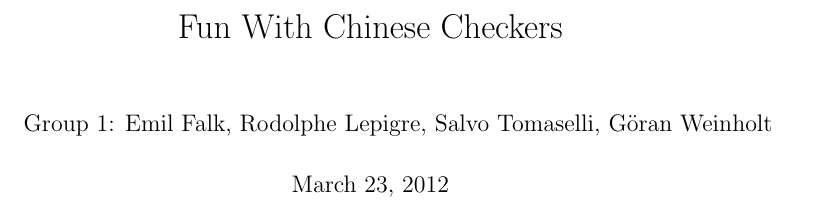
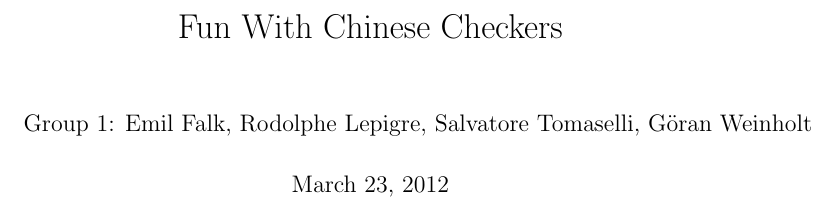
Before and after one commit to rlepigre/tin171, a LaTeX document (pre-proposal/group1ProjectPreProposal.tex): part of page 1 of 8, cut so that both start at the same text. Compiled offline with pdfLaTeX.

Commit message:
fixed my own name

```diff
--- a/pre-proposal/group1ProjectPreProposal.tex
+++ b/pre-proposal/group1ProjectPreProposal.tex
@@ -32,7 +32,7 @@
 \begin{document}
 %-----------------------------------------------------------
 \title{Fun With Chinese Checkers}
-\author{Group 1: Emil Falk, Rodolphe Lepigre, Salvo Tomaselli, Göran Weinholt}
+\author{Group 1: Emil Falk, Rodolphe Lepigre, Salvatore Tomaselli, Göran Weinholt}
 \maketitle
 %-----------------------------------------------------------
 \begin{abstract}\centering
```
